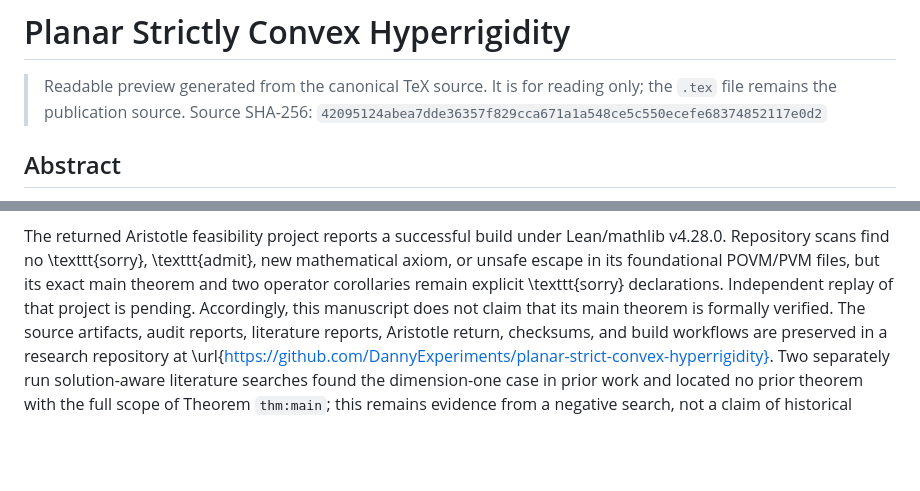
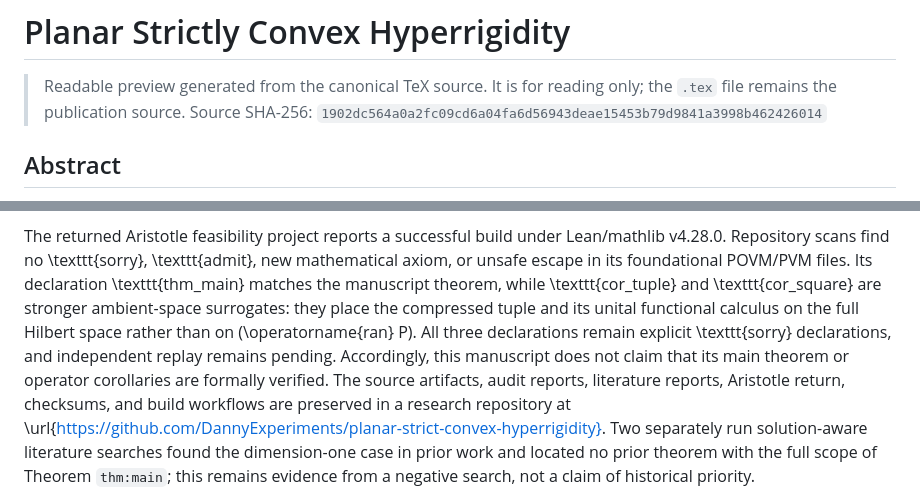
Before and after one commit to DannyExperiments/planar-strict-convex-hyperrigidity, a Markdown page: paper/READABLE_PREVIEW.md, 2 parts joined by grey strips. Drawn GitHub-style; blank space fills up the shorter version.

Commit message:
Repair final release: paper/READABLE_PREVIEW.md

```diff
--- a/paper/READABLE_PREVIEW.md
+++ b/paper/READABLE_PREVIEW.md
@@ -2,7 +2,7 @@
 
 > Readable preview generated from the canonical TeX source.
 > It is for reading only; the `.tex` file remains the publication source.
-> Source SHA-256: `42095124abea7dde36357f829cca671a1a548ce5c550ecefe68374852117e0d2`
+> Source SHA-256: `1902dc564a0a2fc09cd6a04fa6d56943deae15453b79d9841a3998b462426014`
 
 ## Abstract
 
@@ -803,11 +803,16 @@ specialist review remains pending.
 The returned Aristotle feasibility project reports a successful build under
 Lean/mathlib v4.28.0.  Repository scans find no \texttt{sorry},
 \texttt{admit}, new mathematical axiom, or unsafe escape in its foundational
-POVM/PVM files, but its exact main theorem and two operator corollaries remain
-explicit \texttt{sorry} declarations.  Independent replay of that project is
-pending.  Accordingly, this manuscript does not claim that its main theorem
-is formally verified.  The source artifacts, audit reports, literature
-reports, Aristotle return, checksums, and build workflows are preserved in a
+POVM/PVM files.  Its declaration \texttt{thm\_main} matches the manuscript
+theorem, while \texttt{cor\_tuple} and \texttt{cor\_square} are stronger
+ambient-space surrogates: they place the compressed tuple and its unital
+functional calculus on the full Hilbert space rather than on
+\(\operatorname{ran} P\).  All three declarations remain explicit \texttt{sorry}
+declarations, and independent replay remains pending.
+Accordingly, this manuscript does not claim that its main theorem or operator
+corollaries are formally verified.  The source artifacts, audit reports,
+literature reports, Aristotle return, checksums, and build workflows are
+preserved in a
 research repository at
 \url{https://github.com/DannyExperiments/planar-strict-convex-hyperrigidity}.
 Two separately run solution-aware literature searches found the
```
